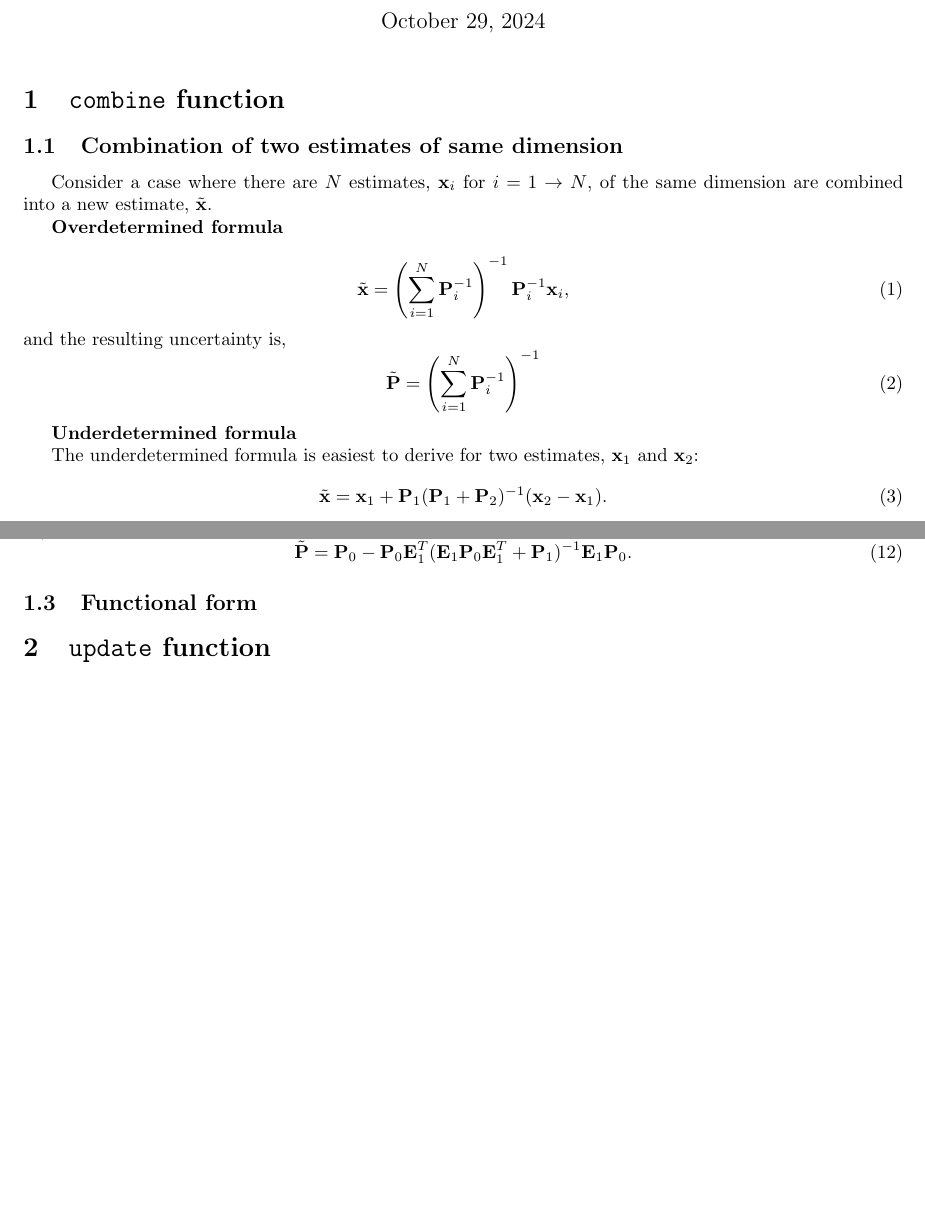
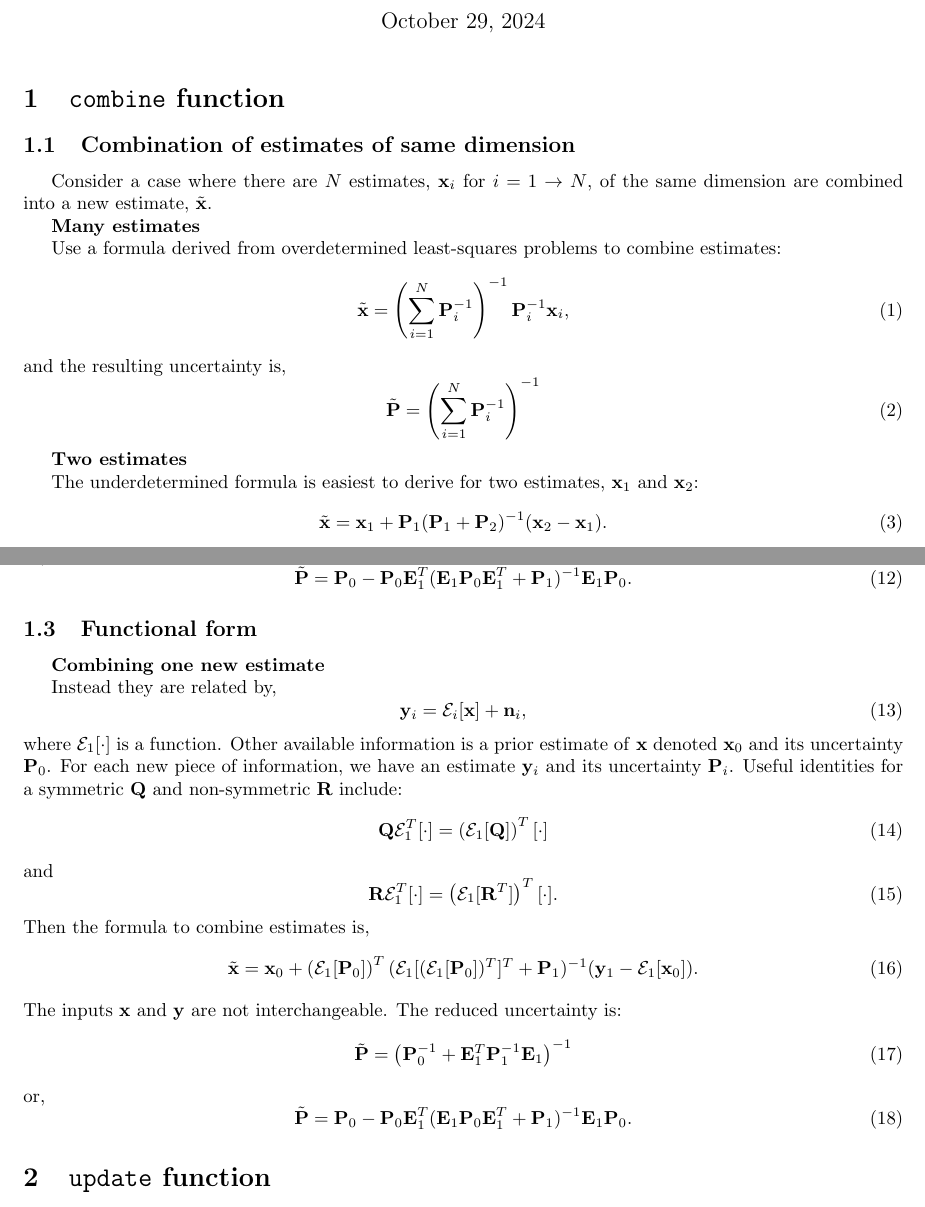
Before and after one commit to ggebbie/BLUEs.jl, a LaTeX document (papers/BLUEs.tex): two parts of pages 1 and 2 of 3 before the commit and two parts of pages 1 and 2 of 4 after it, joined at a grey line, cut so that both start at the same text, the shorter picture padded with empty space. Compiled offline with pdfLaTeX; a LaTeX package or settings file that is missing is left out.

Commit message:
more `combine` math

```diff
--- a/papers/BLUEs.tex
+++ b/papers/BLUEs.tex
@@ -15,13 +15,16 @@
 
 \section{\texttt{combine} function}
 
-\subsection{Combination of two estimates of same dimension}
+\subsection{Combination of estimates of same dimension}
 \label{sec:basic-form}
 
-Consider a case where there are $N$ estimates, $\mathbf{x}_i$ for $i = 1 \rightarrow N$, of the same dimension are combined into a new estimate, $\tilde{\mathbf{x}}$.
+Consider a case where there are $N$ estimates, $\mathbf{x}_i$ for
+$i = 1 \rightarrow N$, of the same dimension are combined into a new estimate,
+$\tilde{\mathbf{x}}$.
 
-\textbf{{Overdetermined formula}}
+\textbf{{Many estimates}}
 
+Use a formula derived from overdetermined least-squares problems to combine estimates:
 \begin{equation}
 \label{eq:18}
 \tilde{\mathbf{x}} = \left(\sum_{i=1}^N {\bf P}_i^{-1}\right)^{-1} {\bf P}_i^{-1} {\bf x}_i,
@@ -30,10 +33,10 @@ and the resulting uncertainty is,
 \begin{equation}
 \label{eq:19}
 \tilde{{\bf P}} = \left(\sum_{i=1}^N{\bf P}_i^{-1}\right)^{-1}
-%( {\bf P}_y^{-1} + {\bf P}_{x}^{-1})^{-1}.
 \end{equation}
 
-\textbf{{Underdetermined formula}}
+
+\textbf{{Two estimates}}
 
 The underdetermined formula is easiest to derive for two estimates, \textbf{x}$_1$ and \textbf{x}$_2$:
 \begin{equation}
@@ -105,6 +108,42 @@ or,
 
 \subsection{Functional form}
 \label{sec:functional-form}
+
+\textbf{{Combining one new estimate}}
+
+ Instead they are related by,
+\begin{equation}
+\label{eq:17}
+\mathbf{y}_i = \mathcal{E}_i[ \mathbf{x}] + \mathbf{n}_i,
+\end{equation}
+where $\mathcal{E}_1[\cdot]$ is a function. Other available information is a prior
+estimate of \textbf{x} denoted $\mathbf{x}_0$ and its uncertainty
+$\mathbf{P}_{0}$. For each new piece of information, we have an
+estimate $\mathbf{y}_i$ and its uncertainty $\mathbf{P}_{i}$. Useful
+identities for a symmetric \textbf{Q} and non-symmetric \textbf{R}
+include:
+\begin{equation}
+\label{eq:21}
+\mathbf{Q} \mathcal{E}^T_1[\cdot] = \left( \mathcal{E}_1[\mathbf{Q}] \right)^T [\cdot]
+\end{equation}
+and
+\begin{equation}
+\label{eq:21}
+\mathbf{R} \mathcal{E}^T_1[\cdot] = \left( \mathcal{E}_1[\mathbf{R}^T] \right)^T [\cdot].
+\end{equation}
+Then the formula to combine estimates is,
+\begin{equation}
+\tilde{\mathbf{x}} = \mathbf{x}_0 + \left( \mathcal{E}_1[\mathbf{P}_0] \right)^T ( \mathcal{E}_{1}[(\mathcal{E}_1[\mathbf{P}_0])^T]^{T} + \mathbf{P}_1 )^{-1} (\mathbf{y}_1 - \mathcal{E}_1[\mathbf{x}_0]) .
+\end{equation}
+The inputs \textbf{x} and \textbf{y} are not interchangeable. The reduced uncertainty is:
+\begin{equation}
+ \tilde{\mathbf{P}}= \left({\bf P}^{-1}_0 + {\bf E}^T_1 {\bf P}_1^{-1} {\bf E}_1 \right)^{-1}
+\end{equation}
+or,
+\begin{equation}
+\label{eq:16}
+\tilde{\mathbf{P}} = \mathbf{P}_0 - \mathbf{P}_0 \mathbf{E}^T_1 (\mathbf{E}_1 \mathbf{P}_0 \mathbf{E}^T_1 + \mathbf{P}_1 )^{-1} \mathbf{E}_1 \mathbf{P}_0.
+\end{equation}
 
 \section{\texttt{update} function}
 
```
